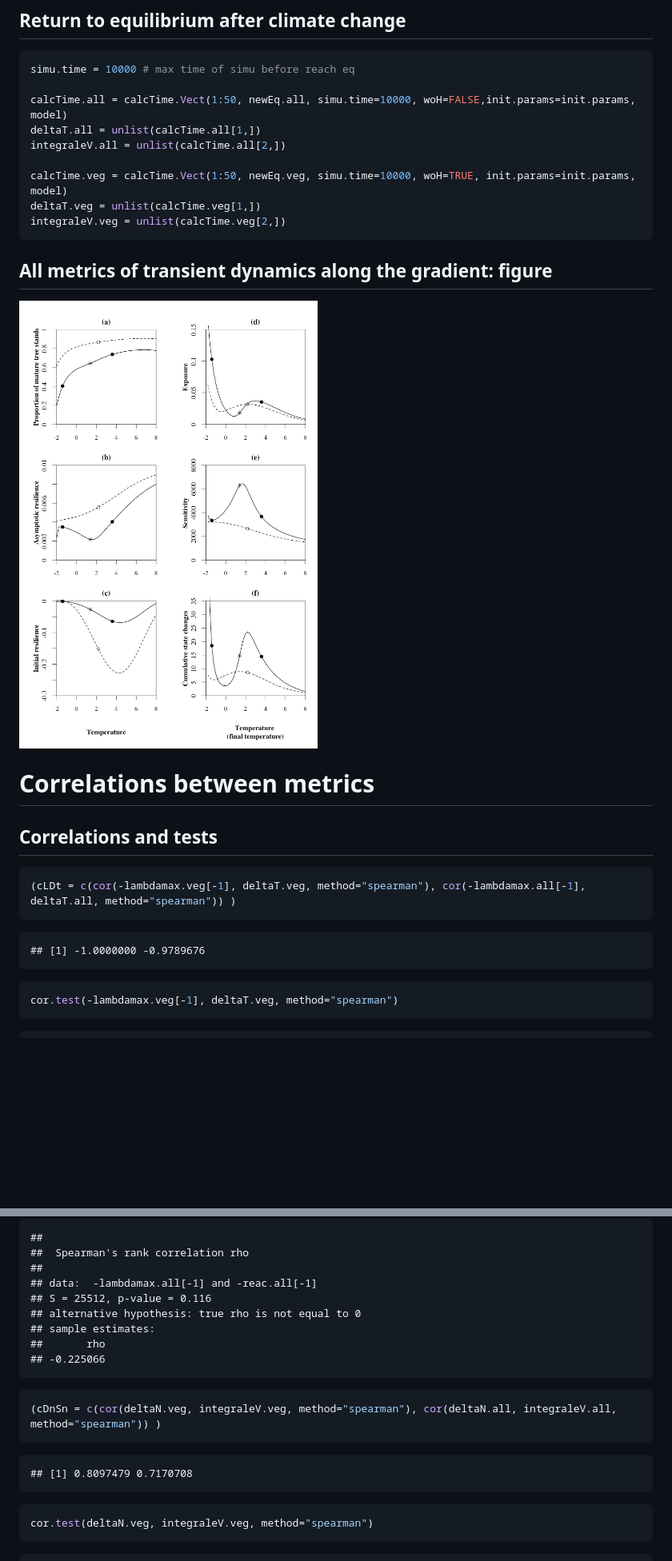
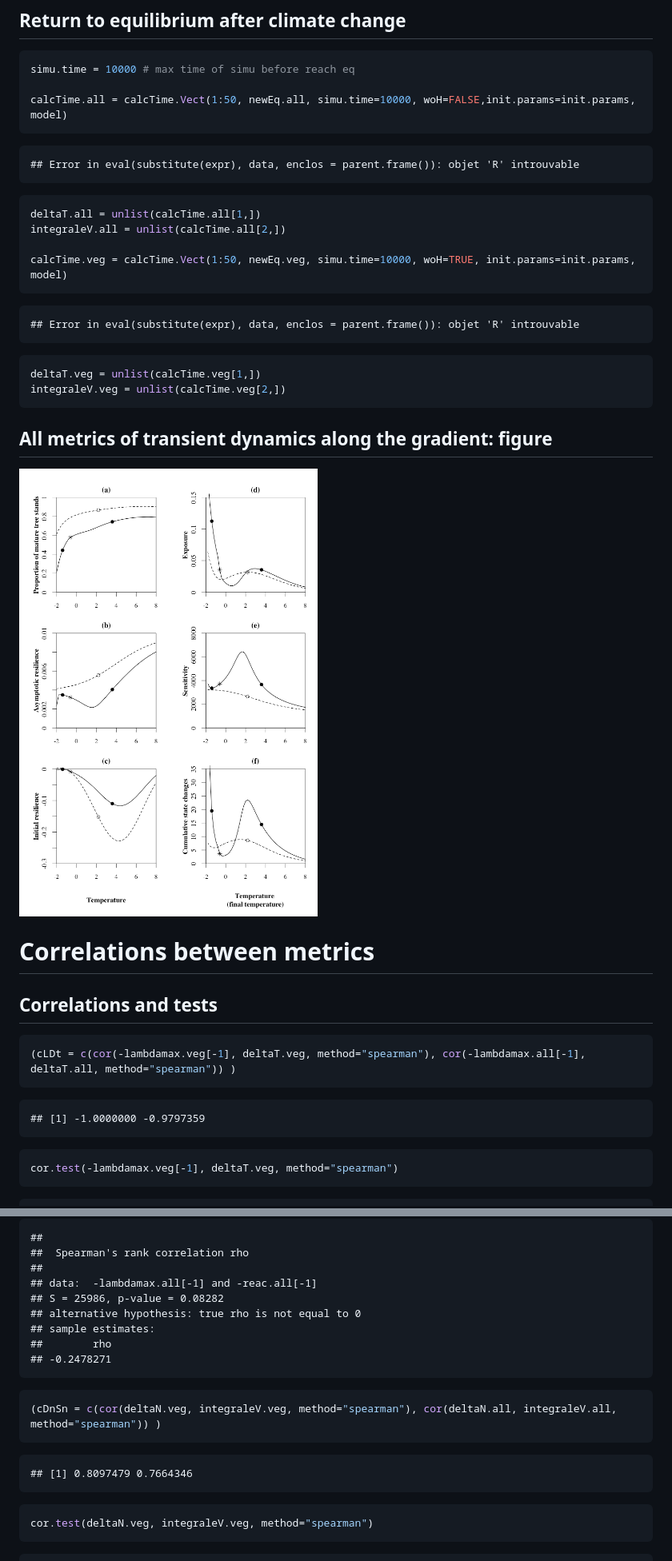
Before and after one commit to iboulangeat/VegetationHerbivoreModel, a Markdown page: Readme.md, 2 parts joined by grey strips. Shown: that part at 80% size. Rendered like a GitHub page; pictures changed too: figure/transient-1.png; blank space fills up the shorter version.

````diff
--- a/Readme.md
+++ b/Readme.md
@@ -129,10 +150,24 @@ deltaN.veg[g] = as.matrix(dd.veg2)[g,g+1]
 simu.time = 10000 # max time of simu before reach eq
 
 calcTime.all = calcTime.Vect(1:50, newEq.all, simu.time=10000, woH=FALSE,init.params=init.params, model)
+```
+
+```
+## Error in eval(substitute(expr), data, enclos = parent.frame()): objet 'R' introuvable
+```
+
+```r
 deltaT.all = unlist(calcTime.all[1,])
 integraleV.all = unlist(calcTime.all[2,])
 
 calcTime.veg = calcTime.Vect(1:50, newEq.veg, simu.time=10000, woH=TRUE, init.params=init.params, model)
+```
+
+```
+## Error in eval(substitute(expr), data, enclos = parent.frame()): objet 'R' introuvable
+```
+
+```r
 deltaT.veg = unlist(calcTime.veg[1,])
 integraleV.veg = unlist(calcTime.veg[2,])
 ```
@@ -151,7 +186,7 @@ integraleV.veg = unlist(calcTime.veg[2,])
 ```
 
 ```
-## [1] -1.0000000 -0.9789676
+## [1] -1.0000000 -0.9797359
 ```
 
 ```r
@@ -219,11 +254,11 @@ cor.test(-lambdamax.all[-1], -reac.all[-1], method="spearman")
 ## 	Spearman's rank correlation rho
 ##
 ## data:  -lambdamax.all[-1] and -reac.all[-1]
-## S = 25512, p-value = 0.116
+## S = 25986, p-value = 0.08282
 ## alternative hypothesis: true rho is not equal to 0
 ## sample estimates:
-##       rho
-## -0.225066
+##        rho
+## -0.2478271
 ```
 
 ```r
@@ -231,7 +266,7 @@ cor.test(-lambdamax.all[-1], -reac.all[-1], method="spearman")
 ```
 
 ```
-## [1] 0.8097479 0.7170708
+## [1] 0.8097479 0.7664346
 ```
 
 ```r
````
Also changed, not shown: other parts of Readme.md (+98 -31 lines), figure/correlations-1.png, figure/equilibrium-1.png, figure/trajectories-1.png, 3 other files.
